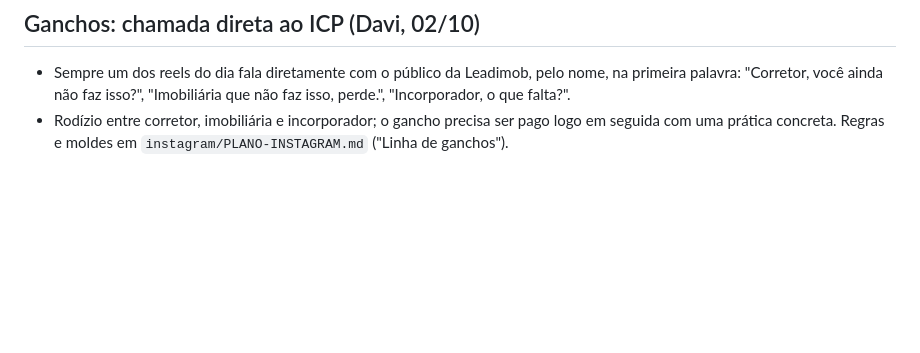
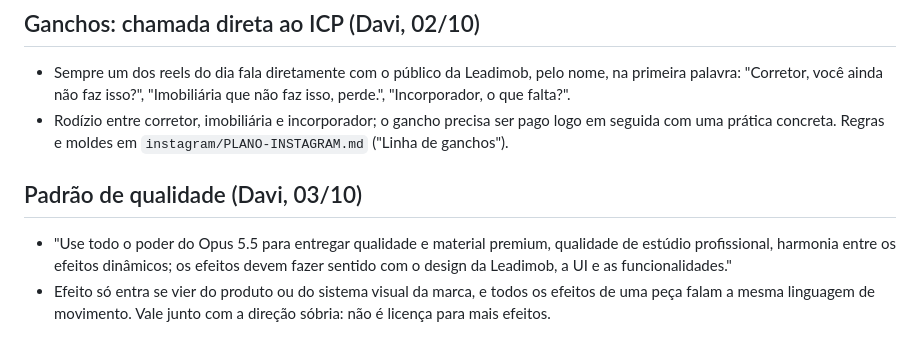
Before and after one commit to DevDaviRV/leadimob-instagram, a Markdown page: motion-pro/ACERTOS.md, the part around the change. Drawn GitHub-style; blank space fills up the shorter version.

Commit message:
Rotina diária: padrão de qualidade pedido pelo Davi (estúdio, harmonia dos efeitos, coerência com UI e funcionalidades)
Co-Authored-By: Claude Opus 5.5 <noreply@anthropic.com>
Claude-Session: https://claude.ai/code/session_01DMP3MPiVd45ZuF4sgqas7Y

```diff
--- a/motion-pro/ACERTOS.md
+++ b/motion-pro/ACERTOS.md
@@ -39,3 +39,7 @@ Palavras dele: o `r2-lead-curioso` (03/10) "tem o design muito bom, padrão da m
 ## Ganchos: chamada direta ao ICP (Davi, 02/10)
 - Sempre um dos reels do dia fala diretamente com o público da Leadimob, pelo nome, na primeira palavra: "Corretor, você ainda não faz isso?", "Imobiliária que não faz isso, perde.", "Incorporador, o que falta?".
 - Rodízio entre corretor, imobiliária e incorporador; o gancho precisa ser pago logo em seguida com uma prática concreta. Regras e moldes em `instagram/PLANO-INSTAGRAM.md` ("Linha de ganchos").
+
+## Padrão de qualidade (Davi, 03/10)
+- "Use todo o poder do Opus 5.5 para entregar qualidade e material premium, qualidade de estúdio profissional, harmonia entre os efeitos dinâmicos; os efeitos devem fazer sentido com o design da Leadimob, a UI e as funcionalidades."
+- Efeito só entra se vier do produto ou do sistema visual da marca, e todos os efeitos de uma peça falam a mesma linguagem de movimento. Vale junto com a direção sóbria: não é licença para mais efeitos.
```
Also changed, not shown: rotinas/ROTINA-DIARIA.md (+1 -0 lines).
